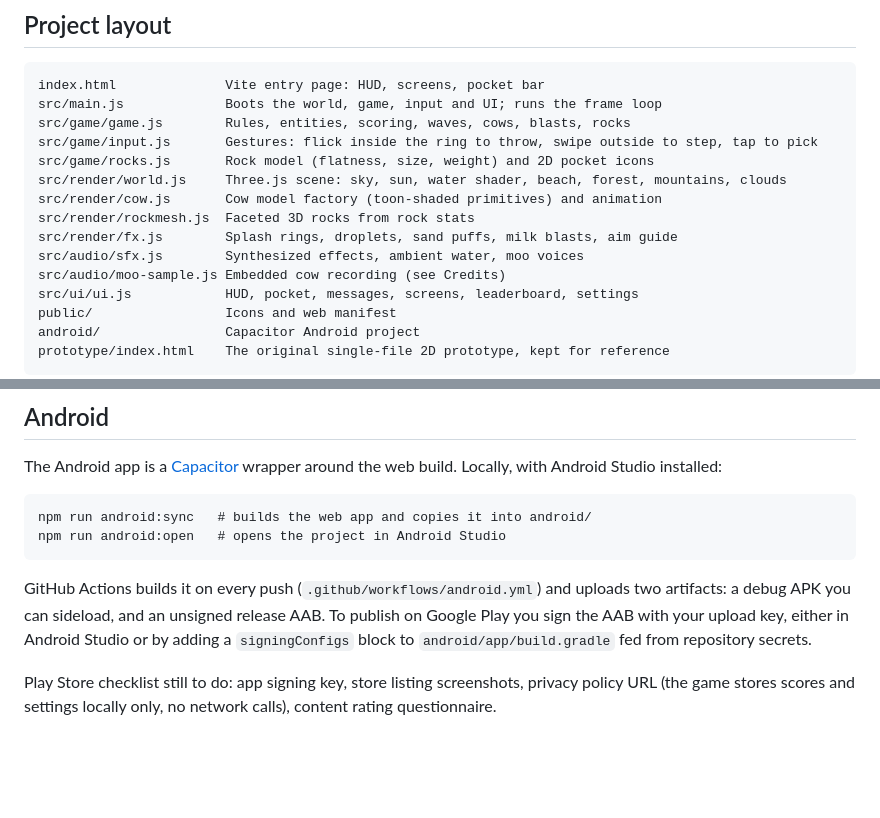
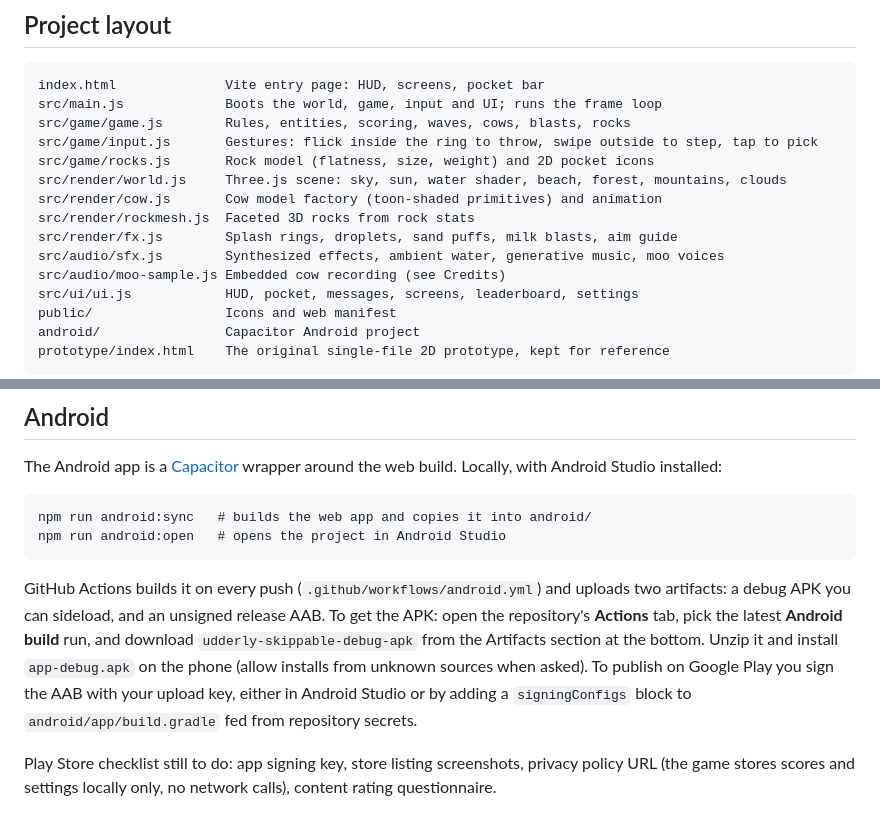
Before and after one commit to mikesigs/udderly-skippable, a Markdown page: README.md, 2 parts joined by grey strips. GitHub-like rendering; blank space fills up the shorter version.

Commit message:
README: how to download the APK from Actions
Co-Authored-By: Claude Fable 5.1 <noreply@anthropic.com>
Claude-Session: https://claude.ai/code/session_01L2tZmPiZE3JJbadc5awLhu

````diff
--- a/README.md
+++ b/README.md
@@ -16,7 +16,7 @@ src/render/world.js     Three.js scene: sky, sun, water shader, beach, forest, m
 src/render/cow.js       Cow model factory (toon-shaded primitives) and animation
 src/render/rockmesh.js  Faceted 3D rocks from rock stats
 src/render/fx.js        Splash rings, droplets, sand puffs, milk blasts, aim guide
-src/audio/sfx.js        Synthesized effects, ambient water, moo voices
+src/audio/sfx.js        Synthesized effects, ambient water, generative music, moo voices
 src/audio/moo-sample.js Embedded cow recording (see Credits)
 src/ui/ui.js            HUD, pocket, messages, screens, leaderboard, settings
 public/                 Icons and web manifest
@@ -42,7 +42,7 @@ npm run android:sync   # builds the web app and copies it into android/
 npm run android:open   # opens the project in Android Studio
 ```
 
-GitHub Actions builds it on every push (`.github/workflows/android.yml`) and uploads two artifacts: a debug APK you can sideload, and an unsigned release AAB. To publish on Google Play you sign the AAB with your upload key, either in Android Studio or by adding a `signingConfigs` block to `android/app/build.gradle` fed from repository secrets.
+GitHub Actions builds it on every push (`.github/workflows/android.yml`) and uploads two artifacts: a debug APK you can sideload, and an unsigned release AAB. To get the APK: open the repository's **Actions** tab, pick the latest **Android build** run, and download `udderly-skippable-debug-apk` from the Artifacts section at the bottom. Unzip it and install `app-debug.apk` on the phone (allow installs from unknown sources when asked). To publish on Google Play you sign the AAB with your upload key, either in Android Studio or by adding a `signingConfigs` block to `android/app/build.gradle` fed from repository secrets.
 
 Play Store checklist still to do: app signing key, store listing screenshots, privacy policy URL (the game stores scores and settings locally only, no network calls), content rating questionnaire.
 
````
